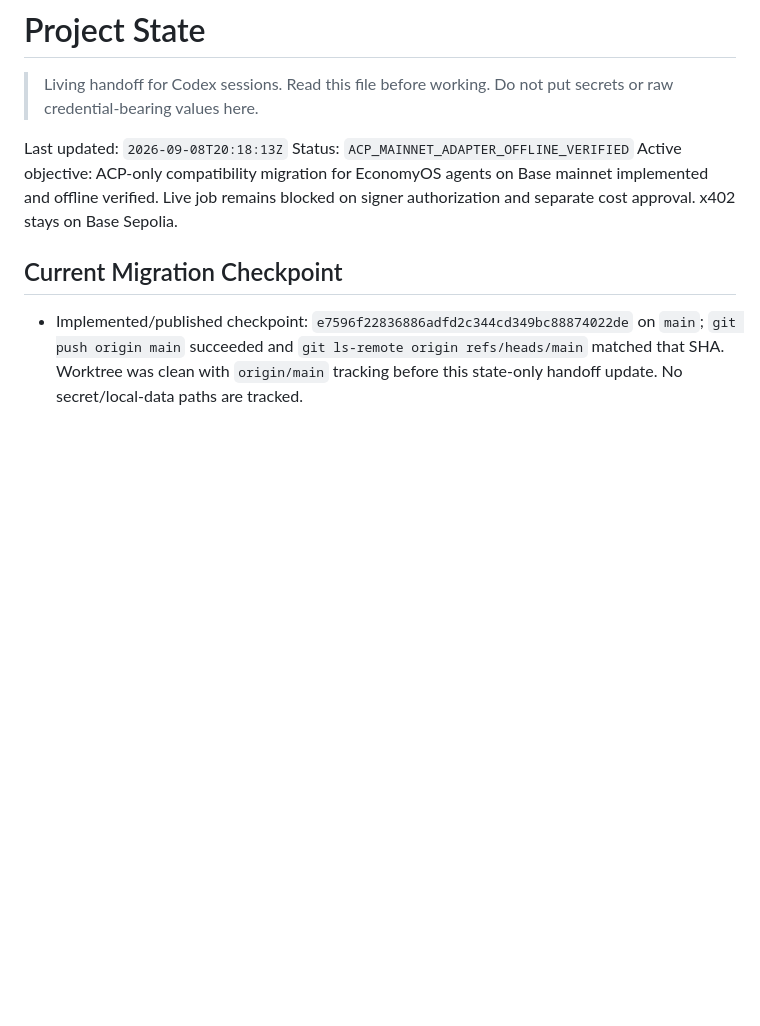
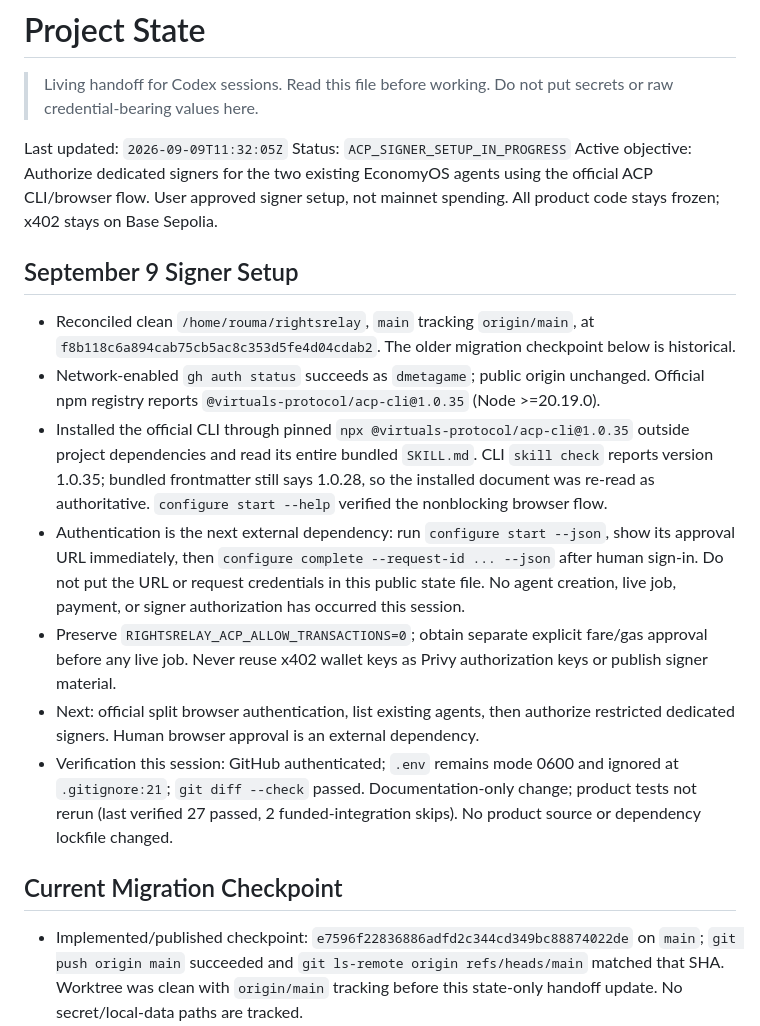
Before and after one commit to dmetagame/rightsrelay, a Markdown page: docs/PROJECT_STATE.md, the part around the change. Drawn GitHub-style; blank space fills up the shorter version.

Commit message:
docs: record approved ACP signer setup and auth handoff

```diff
--- a/docs/PROJECT_STATE.md
+++ b/docs/PROJECT_STATE.md
@@ -3,9 +3,19 @@
 > Living handoff for Codex sessions. Read this file before working. Do not put
 > secrets or raw credential-bearing values here.
 
-Last updated: `2026-09-08T20:18:13Z`
-Status: `ACP_MAINNET_ADAPTER_OFFLINE_VERIFIED`
-Active objective: ACP-only compatibility migration for EconomyOS agents on Base mainnet implemented and offline verified. Live job remains blocked on signer authorization and separate cost approval. x402 stays on Base Sepolia.
+Last updated: `2026-09-09T11:32:05Z`
+Status: `ACP_SIGNER_SETUP_IN_PROGRESS`
+Active objective: Authorize dedicated signers for the two existing EconomyOS agents using the official ACP CLI/browser flow. User approved signer setup, not mainnet spending. All product code stays frozen; x402 stays on Base Sepolia.
+
+## September 9 Signer Setup
+
+- Reconciled clean `/home/rouma/rightsrelay`, `main` tracking `origin/main`, at `f8b118c6a894cab75cb5ac8c353d5fe4d04cdab2`. The older migration checkpoint below is historical.
+- Network-enabled `gh auth status` succeeds as `dmetagame`; public origin unchanged. Official npm registry reports `@virtuals-protocol/acp-cli@1.0.35` (Node >=20.19.0).
+- Installed the official CLI through pinned `npx @virtuals-protocol/acp-cli@1.0.35` outside project dependencies and read its entire bundled `SKILL.md`. CLI `skill check` reports version 1.0.35; bundled frontmatter still says 1.0.28, so the installed document was re-read as authoritative. `configure start --help` verified the nonblocking browser flow.
+- Authentication is the next external dependency: run `configure start --json`, show its approval URL immediately, then `configure complete --request-id ... --json` after human sign-in. Do not put the URL or request credentials in this public state file. No agent creation, live job, payment, or signer authorization has occurred this session.
+- Preserve `RIGHTSRELAY_ACP_ALLOW_TRANSACTIONS=0`; obtain separate explicit fare/gas approval before any live job. Never reuse x402 wallet keys as Privy authorization keys or publish signer material.
+- Next: official split browser authentication, list existing agents, then authorize restricted dedicated signers. Human browser approval is an external dependency.
+- Verification this session: GitHub authenticated; `.env` remains mode 0600 and ignored at `.gitignore:21`; `git diff --check` passed. Documentation-only change; product tests not rerun (last verified 27 passed, 2 funded-integration skips). No product source or dependency lockfile changed.
 
 ## Current Migration Checkpoint
 
```
